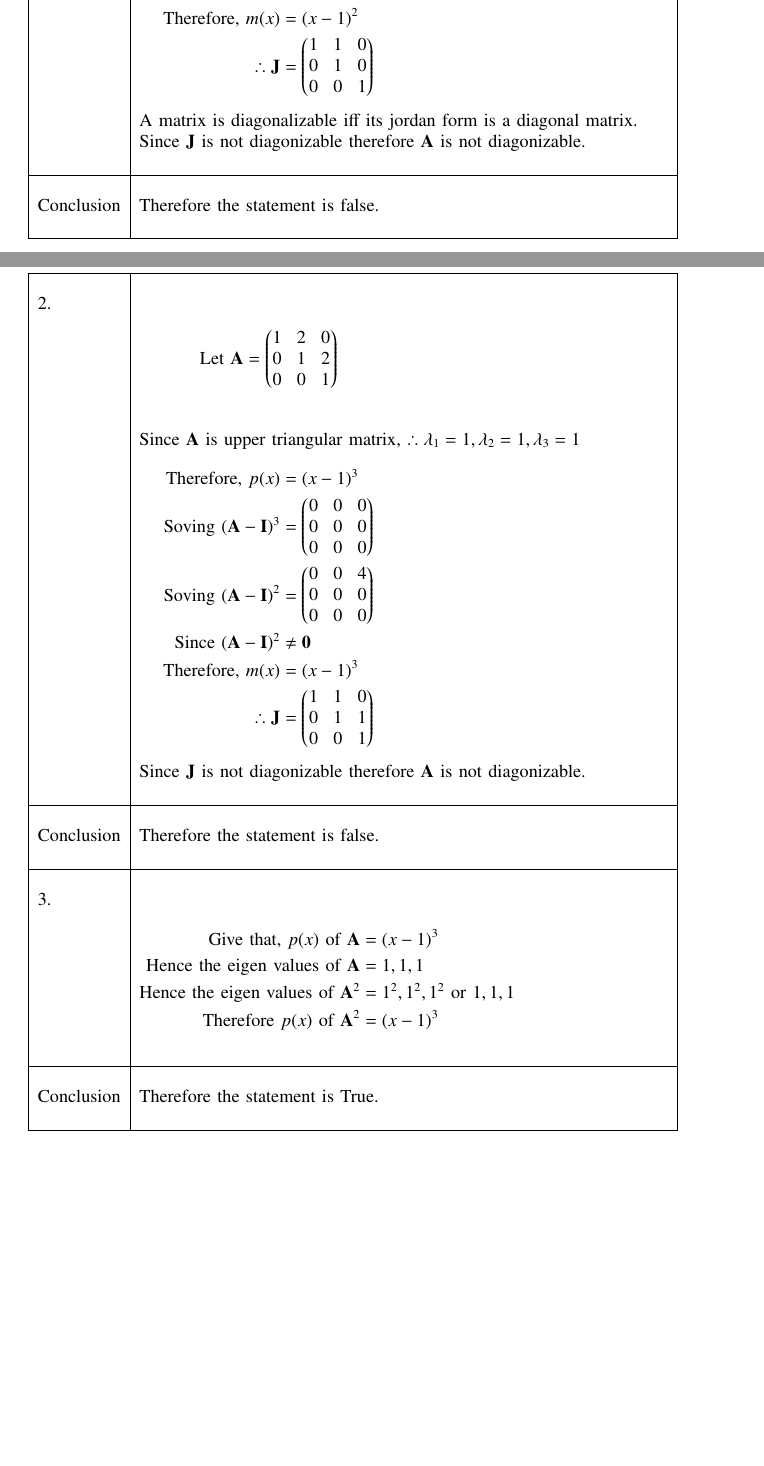
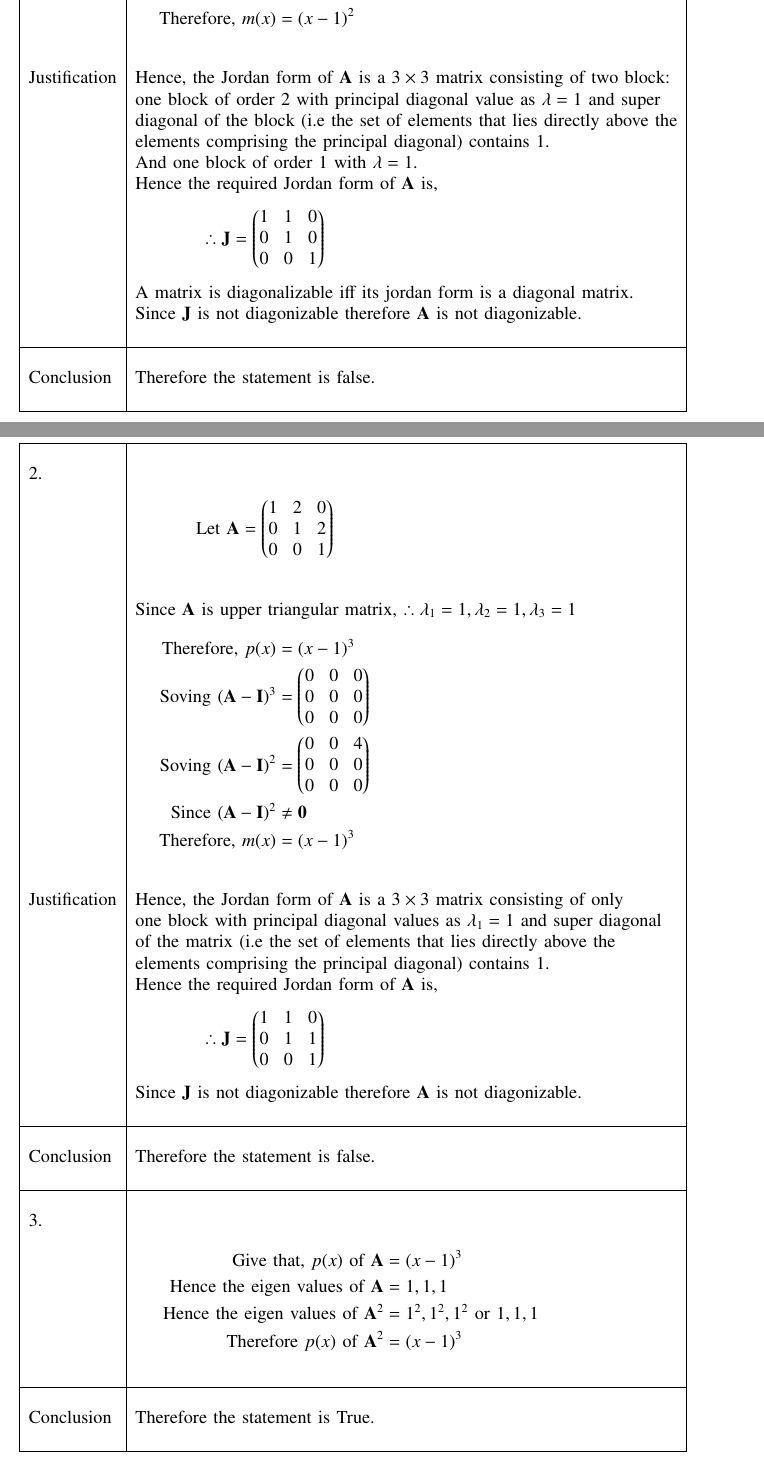
Before and after one commit to utkarshsurwade/Matrix_Theory_EE5609, a LaTeX problem sheet (Assignment15/Assignment15.tex): two parts of pages 2 and 3 of 4, joined at a grey line, cut so that both start at the same text, the shorter picture padded with empty space. Compiled offline with pdfLaTeX.

Commit message:
justification

```diff
--- a/Assignment15/Assignment15.tex
+++ b/Assignment15/Assignment15.tex
@@ -206,6 +207,14 @@ Statement&Solution\\
     \mbox{Soving }\vec{A}-\vec{I}&=\myvec{0&0&0\\0&0&2\\0&0&0}\\
     \mbox{Since }\vec{A}-\vec{I}&\neq \vec{0}\\
     \mbox{Therefore, }m(x)&=(x-1)^2\\
+    \end{align*}}\\
+Justification&Hence, the Jordan form of $\vec{A}$ is a $3 \times 3$ matrix consisting of two block:\\
+&one block of order 2 with principal diagonal value as $\lambda = 1$ and super\\
+&diagonal of the block (i.e the set of elements that lies directly above the\\
+&elements comprising the principal diagonal) contains 1.\\
+&And one block of order 1 with $\lambda=1$.\\
+&Hence the required Jordan form of $\vec{A}$ is,\\
+&\parbox{6cm}{\begin{align*}
     \therefore \vec{J}&=\myvec{1&1&0\\0&1&0\\0&0&1}
 \end{align*}}\\
 &A matrix is diagonalizable iff its jordan form is a diagonal matrix.\\
@@ -230,6 +239,13 @@ Conclusion&Therefore the statement is false.\\
     \mbox{Soving }(\vec{A}-\vec{I})^2&=\myvec{0&0&4\\0&0&0\\0&0&0}\\
     \mbox{Since }(\vec{A}-\vec{I})^2&\neq \vec{0}\\
     \mbox{Therefore, }m(x)&=(x-1)^3\\
+\end{align*}}\\
+Justification&Hence, the Jordan form of $\vec{A}$ is a $3 \times 3$ matrix consisting of only\\
+&one block with principal diagonal values as $\lambda_1 = 1$ and super diagonal\\
+&of the matrix (i.e the set of elements that lies directly above the\\
+&elements comprising the principal diagonal) contains 1.\\
+&Hence the required Jordan form of $\vec{A}$ is,\\
+&\parbox{6cm}{\begin{align*}
     \therefore \vec{J}&=\myvec{1&1&0\\0&1&1\\0&0&1}
 \end{align*}}\\
 &Since $\vec{J}$ is not diagonizable therefore $\vec{A}$ is not diagonizable.\\
@@ -241,7 +257,7 @@ Conclusion&Therefore the statement is false.\\
 \hline
 &\\
 3.&\\
-&\parbox{6cm}{\begin{align*}
+&\parbox{10cm}{\begin{align*}
     \mbox{Give that, }p(x)\mbox{ of }\vec{A}&=(x-1)^3\\
     \mbox{Hence the eigen values of }\vec{A}&=1,1,1\\
     \mbox{Hence the eigen values of }\vec{A}^2&=1^2,1^2,1^2\mbox{ or } 1,1,1\\
```
Also changed, not shown: Assignment15/Assignment15.pdf, Assignment15/Assignment15.tex (3 more changed lines).
